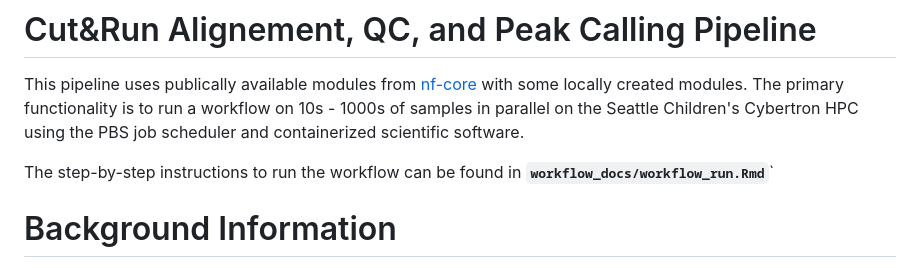
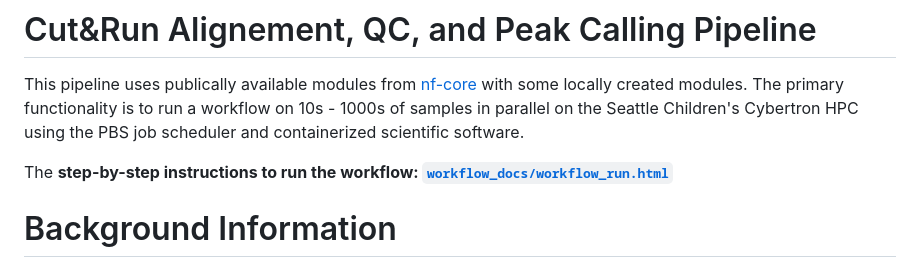
Before and after one commit to RSC-RP/cutandrun_nf, a Markdown page: README.md, the part around the change. Drawn GitHub-style.

Commit message:
update readme with link to workflow docs

```diff
--- a/README.md
+++ b/README.md
@@ -2,7 +2,7 @@
 
 This pipeline uses publically available modules from [nf-core](https://nf-co.re/) with some locally created modules. The primary functionality is to run a workflow on 10s - 1000s of samples in parallel on the Seattle Children's Cybertron HPC using the PBS job scheduler and containerized scientific software.
 
-The step-by-step instructions to run the workflow can be found in **`workflow_docs/workflow_run.Rmd`**`
+The **step-by-step instructions to run the workflow: [`workflow_docs/workflow_run.html`](workflow_docs/run_workflow.html)**
 
 # Background Information
 
```
